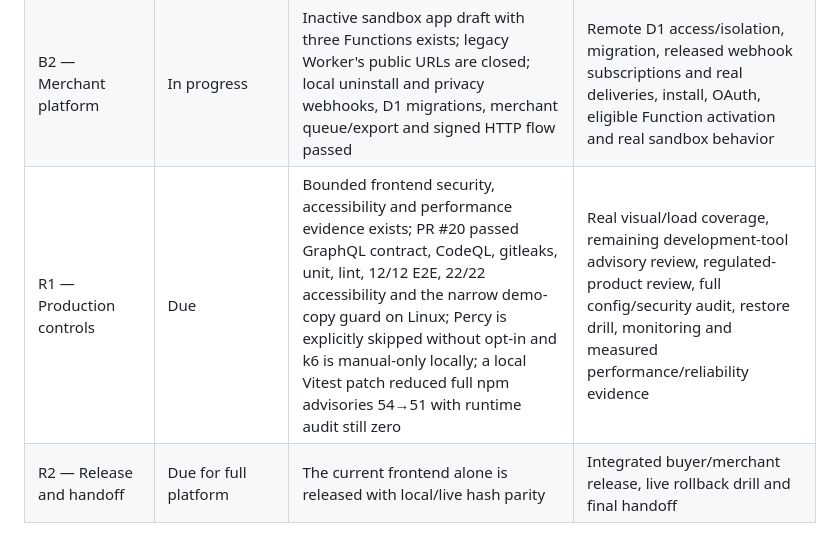
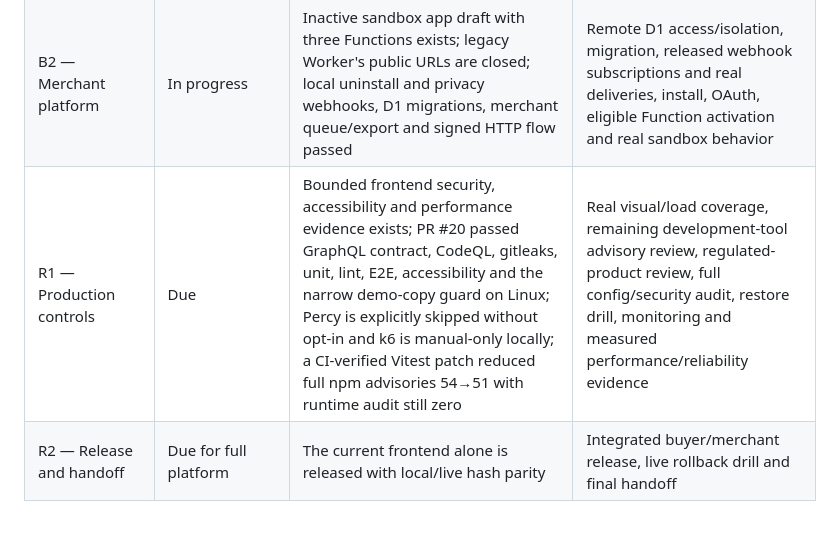
Before and after one commit to Zahidulislam2222/regenai, a Markdown page: docs/ROADMAP.md, the part around the change. Rendered like a GitHub page.

```diff
--- a/docs/ROADMAP.md
+++ b/docs/ROADMAP.md
@@ -10,7 +10,7 @@ Updated 2026-10-04. Task-level acceptance criteria and dependencies live in the
 | F2 — Frontend completeness | Live review release verified; manual check open | Help/contact/policies, approved hero, source-specific finder copy, search, SEO and responsive checks; exact-image staging/main releases and independent source review passed | Full manual screen-reader journey and broader route-level visual acceptance |
 | B1 — Buyer platform | In progress | Test gateway and hosted checkout form verified; staging Account sign-in redirects to Shopify with PKCE and the registered callback; main Account and public carts remain closed | Explicitly approved development-store test order and Admin readback; buyer email/OTP login and logout; main account settings as needed |
 | B2 — Merchant platform | In progress | Inactive sandbox app draft with three Functions exists; legacy Worker's public URLs are closed; local uninstall and privacy webhooks, D1 migrations, merchant queue/export and signed HTTP flow passed | Remote D1 access/isolation, migration, released webhook subscriptions and real deliveries, install, OAuth, eligible Function activation and real sandbox behavior |
-| R1 — Production controls | Due | Bounded frontend security, accessibility and performance evidence exists; PR #20 passed GraphQL contract, CodeQL, gitleaks, unit, lint, 12/12 E2E, 22/22 accessibility and the narrow demo-copy guard on Linux; Percy is explicitly skipped without opt-in and k6 is manual-only locally; a local Vitest patch reduced full npm advisories 54→51 with runtime audit still zero | Real visual/load coverage, remaining development-tool advisory review, regulated-product review, full config/security audit, restore drill, monitoring and measured performance/reliability evidence |
+| R1 — Production controls | Due | Bounded frontend security, accessibility and performance evidence exists; PR #20 passed GraphQL contract, CodeQL, gitleaks, unit, lint, E2E, accessibility and the narrow demo-copy guard on Linux; Percy is explicitly skipped without opt-in and k6 is manual-only locally; a CI-verified Vitest patch reduced full npm advisories 54→51 with runtime audit still zero | Real visual/load coverage, remaining development-tool advisory review, regulated-product review, full config/security audit, restore drill, monitoring and measured performance/reliability evidence |
 | R2 — Release and handoff | Due for full platform | The current frontend alone is released with local/live hash parity | Integrated buyer/merchant release, live rollback drill and final handoff |
 
 ## Where the project is
```
Also changed, not shown: docs/BUILD-STATUS.md (+1 -1 lines), docs/SECURITY-MODEL.md (+1 -1 lines).
